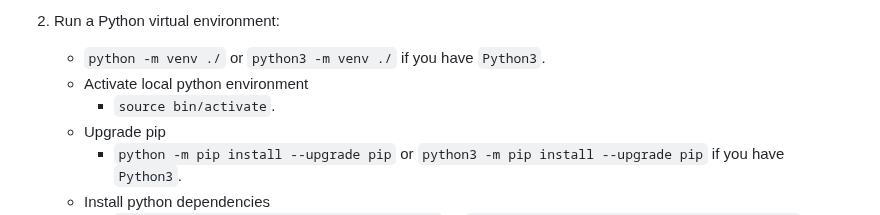
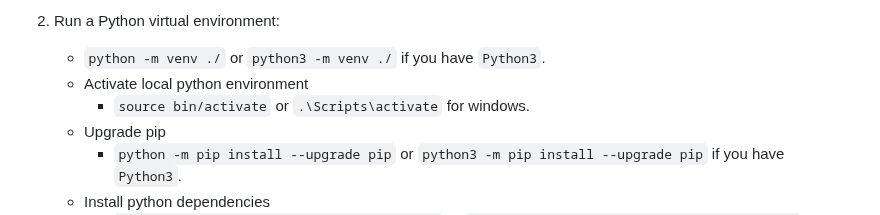
Before and after one commit to dearborn-coding-club/website-base-backend, a Markdown page: README.md, the part around the change. Rendered like a GitHub page.

```diff
--- a/README.md
+++ b/README.md
@@ -78,7 +78,7 @@ website-base-backend/
 2. Run a Python virtual environment:
     - `python -m venv ./` or `python3 -m venv ./` if you have `Python3`.
     - Activate local python environment
-        - `source bin/activate`.
+        - `source bin/activate` or `.\Scripts\activate` for windows.
     - Upgrade pip
         - `python -m pip install --upgrade pip` or `python3 -m pip install --upgrade pip` if you have `Python3`.
     - Install python dependencies
```
